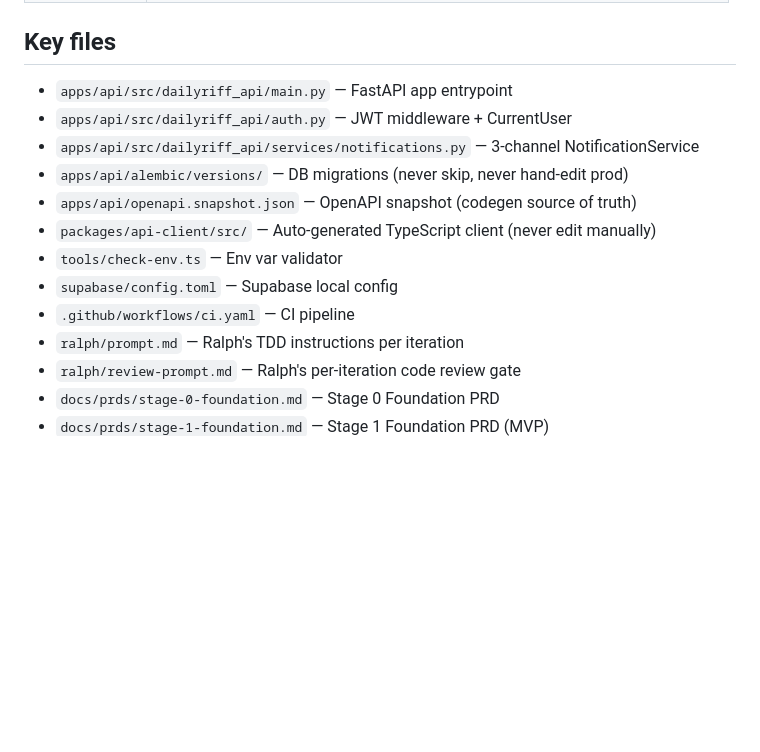
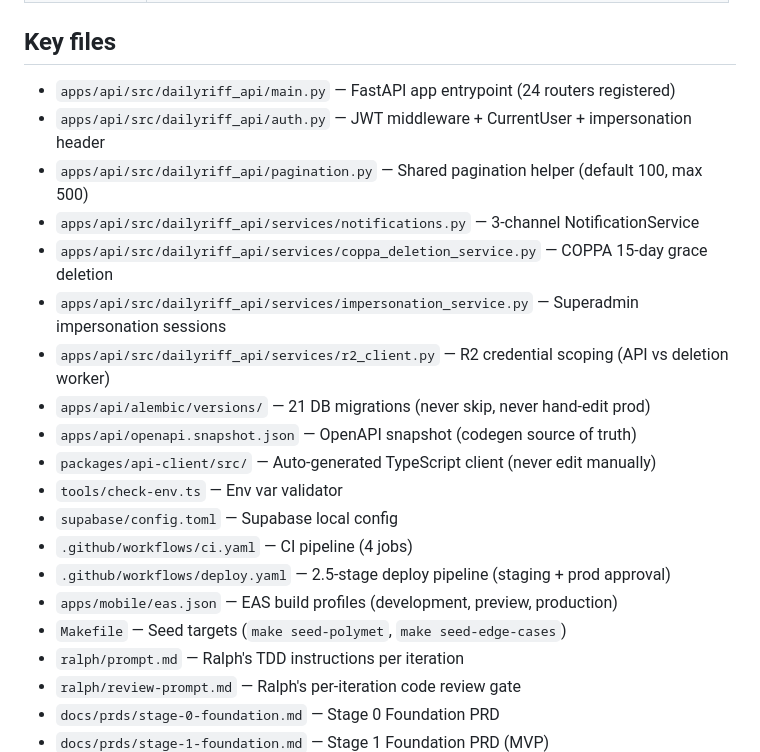
Before and after one commit to slubby101/DailyRiffV2, a Markdown page: CLAUDE.md, the part around one of its changes. Rendered like a GitHub page; blank space fills up the shorter version.

```diff
--- a/CLAUDE.md
+++ b/CLAUDE.md
@@ -100,15 +116,22 @@ packages/api-client/src/   index.ts, types.gen.ts (auto-generated — never edit
 
 ## Key files
 
-- `apps/api/src/dailyriff_api/main.py` — FastAPI app entrypoint
-- `apps/api/src/dailyriff_api/auth.py` — JWT middleware + CurrentUser
+- `apps/api/src/dailyriff_api/main.py` — FastAPI app entrypoint (24 routers registered)
+- `apps/api/src/dailyriff_api/auth.py` — JWT middleware + CurrentUser + impersonation header
+- `apps/api/src/dailyriff_api/pagination.py` — Shared pagination helper (default 100, max 500)
 - `apps/api/src/dailyriff_api/services/notifications.py` — 3-channel NotificationService
-- `apps/api/alembic/versions/` — DB migrations (never skip, never hand-edit prod)
+- `apps/api/src/dailyriff_api/services/coppa_deletion_service.py` — COPPA 15-day grace deletion
+- `apps/api/src/dailyriff_api/services/impersonation_service.py` — Superadmin impersonation sessions
+- `apps/api/src/dailyriff_api/services/r2_client.py` — R2 credential scoping (API vs deletion worker)
+- `apps/api/alembic/versions/` — 21 DB migrations (never skip, never hand-edit prod)
 - `apps/api/openapi.snapshot.json` — OpenAPI snapshot (codegen source of truth)
 - `packages/api-client/src/` — Auto-generated TypeScript client (never edit manually)
 - `tools/check-env.ts` — Env var validator
 - `supabase/config.toml` — Supabase local config
-- `.github/workflows/ci.yaml` — CI pipeline
+- `.github/workflows/ci.yaml` — CI pipeline (4 jobs)
+- `.github/workflows/deploy.yaml` — 2.5-stage deploy pipeline (staging + prod approval)
+- `apps/mobile/eas.json` — EAS build profiles (development, preview, production)
+- `Makefile` — Seed targets (`make seed-polymet`, `make seed-edge-cases`)
 - `ralph/prompt.md` — Ralph's TDD instructions per iteration
 - `ralph/review-prompt.md` — Ralph's per-iteration code review gate
 - `docs/prds/stage-0-foundation.md` — Stage 0 Foundation PRD
```
Also changed, not shown: other parts of CLAUDE.md (+28 -12 lines).
